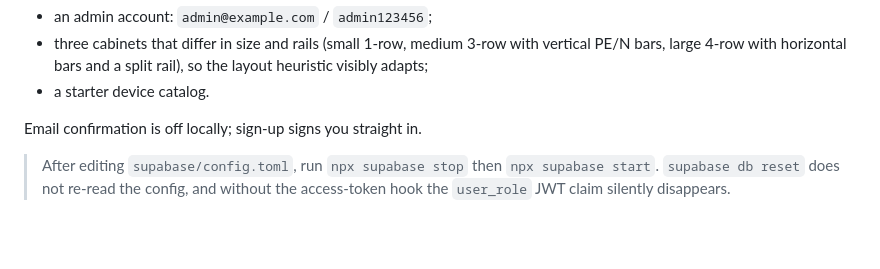
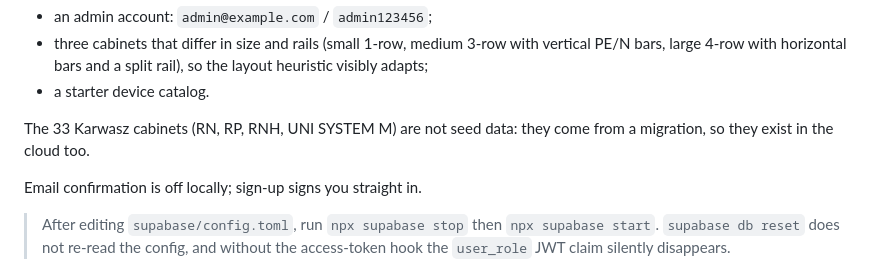
Before and after one commit to Mr1008/rozdzielnica-pro, a Markdown page: README.md, the part around the change. GitHub-like rendering; blank space fills up the shorter version.

Commit message:
docs(production-cabinet-seed): Verification in the app and documentation (p3)
Record that catalog cabinets shipped by migration are generated from
src/lib/karwasz-cabinets.ts and never regenerated once deployed; note in
the README that the Karwasz cabinets reach the cloud.

- README.md
- context/foundation/agent-rules/data-guards.md
- context/changes/production-cabinet-seed/plan.md

Co-Authored-By: Claude Opus 5.5 <noreply@anthropic.com>

```diff
--- a/README.md
+++ b/README.md
@@ -76,6 +76,9 @@ The seed — **local and CI only**, never pushed to the cloud — creates:
 - three cabinets that differ in size and rails (small 1-row, medium 3-row with vertical PE/N bars,
   large 4-row with horizontal bars and a split rail), so the layout heuristic visibly adapts;
 - a starter device catalog.
+
+The 33 Karwasz cabinets (RN, RP, RNH, UNI SYSTEM M) are not seed data: they come from a migration,
+so they exist in the cloud too.
 
 Email confirmation is off locally; sign-up signs you straight in.
 
```
Also changed, not shown: 2 other files.
